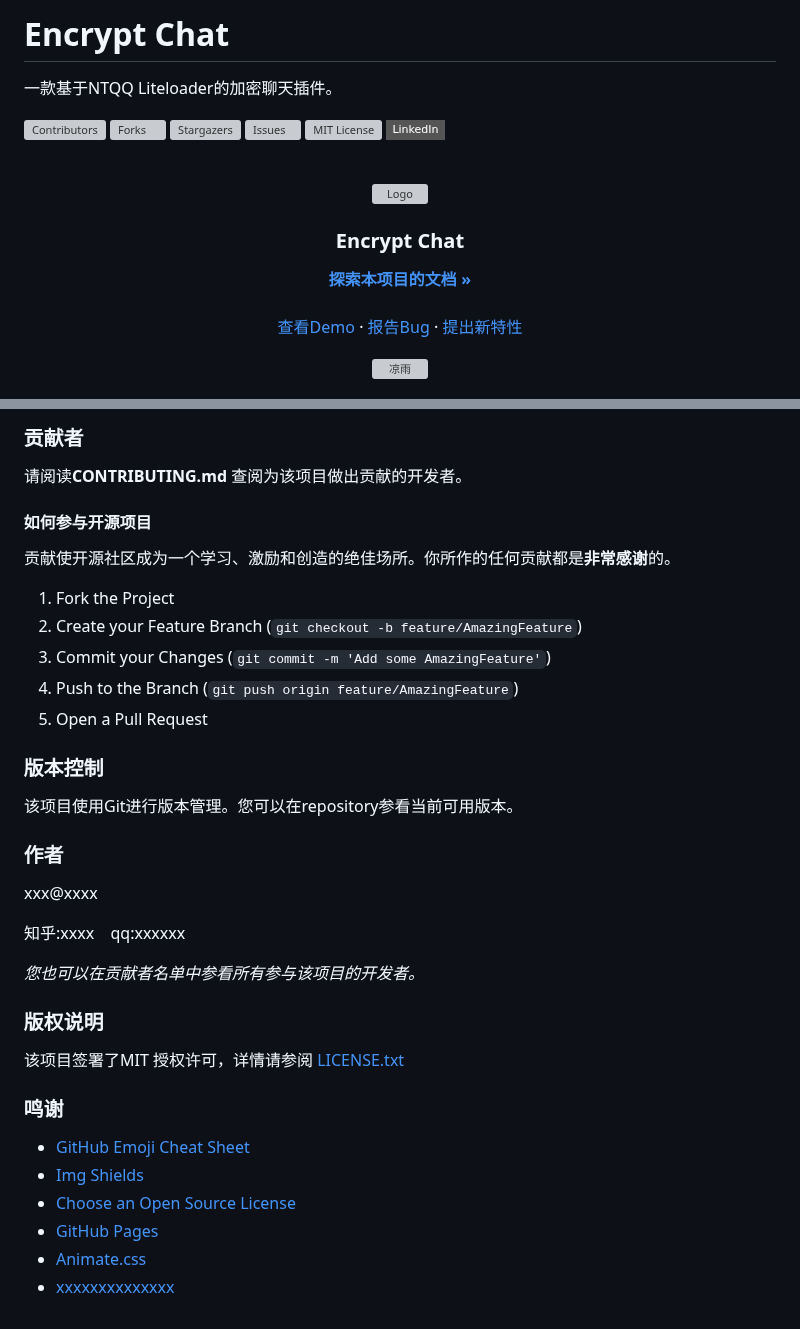
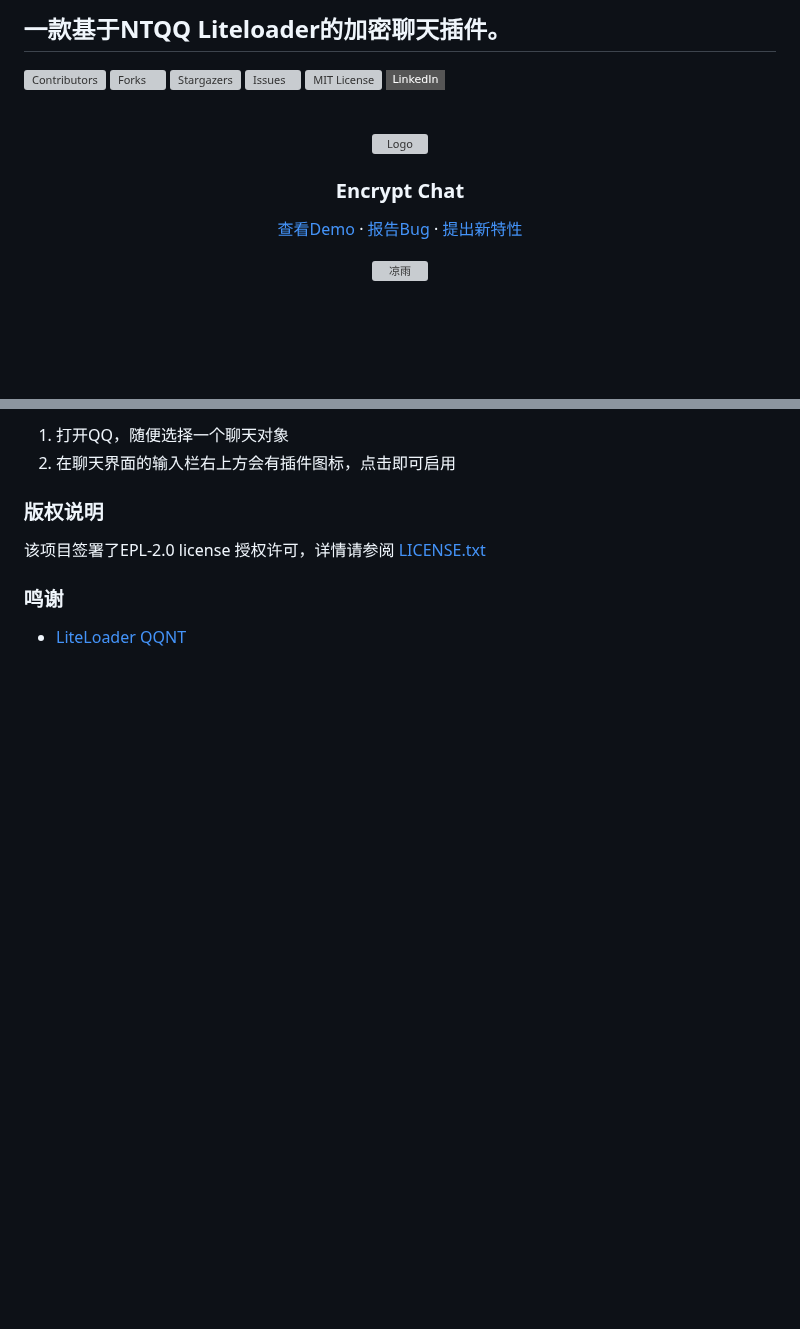
Before and after one commit to WJZ-P/LiteLoaderQQNT-Encrypt-Chat, a Markdown page: README.md, 2 parts joined by grey strips. Rendered like a GitHub page; badges without logos; blank space fills up the shorter version; grey boxes are pictures that could not be loaded.

```diff
--- a/README.md
+++ b/README.md
@@ -1,6 +1,4 @@
-# Encrypt Chat
-
-一款基于NTQQ Liteloader的加密聊天插件。
+## 一款基于NTQQ Liteloader的加密聊天插件。
 
 <!-- PROJECT SHIELDS -->
 
@@ -20,9 +18,6 @@
   </a>
   <h3 align="center">Encrypt Chat</h3>
   <p align="center">
-    <a href="https://github.com/WJZ-P/LiteLoaderQQNT-Encrypt-Chat"><strong>探索本项目的文档 »</strong></a>
-    <br />
-    <br />
     <a href="https://github.com/WJZ-P/LiteLoaderQQNT-Encrypt-Chat">查看Demo</a>
     ·
     <a href="https://github.com/WJZ-P/LiteLoaderQQNT-Encrypt-Chat/issues">报告Bug</a>
@@ -115,42 +64,14 @@ filetree
-### 贡献者
-
-请阅读**CONTRIBUTING.md** 查阅为该项目做出贡献的开发者。
-
-#### 如何参与开源项目
-
-贡献使开源社区成为一个学习、激励和创造的绝佳场所。你所作的任何贡献都是**非常感谢**的。
-
-1. Fork the Project
-2. Create your Feature Branch (`git checkout -b feature/AmazingFeature`)
-3. Commit your Changes (`git commit -m 'Add some AmazingFeature'`)
-4. Push to the Branch (`git push origin feature/AmazingFeature`)
-5. Open a Pull Request
-
-### 版本控制
-
-该项目使用Git进行版本管理。您可以在repository参看当前可用版本。
-
-### 作者
-
-xxx@xxxx
-
-知乎:xxxx &ensp; qq:xxxxxx
-
-*您也可以在贡献者名单中参看所有参与该项目的开发者。*
+1. 打开QQ，随便选择一个聊天对象
+2. 在聊天界面的输入栏右上方会有插件图标，点击即可启用
 
 ### 版权说明
 
-该项目签署了MIT
-授权许可，详情请参阅 [LICENSE.txt](https://github.com/WJZ-P/LiteLoaderQQNT-Encrypt-Chat/blob/master/LICENSE.txt)
+该项目签署了EPL-2.0 license
+授权许可，详情请参阅 [LICENSE.txt](https://github.com/WJZ-P/LiteLoaderQQNT-Encrypt-Chat/blob/main/LICENSE.txt)
 
 ### 鸣谢
 
-- [GitHub Emoji Cheat Sheet](https://www.webpagefx.com/tools/emoji-cheat-sheet)
-- [Img Shields](https://shields.io)
-- [Choose an Open Source License](https://choosealicense.com)
-- [GitHub Pages](https://pages.github.com)
-- [Animate.css](https://daneden.github.io/animate.css)
-- [xxxxxxxxxxxxxx](https://connoratherton.com/loaders)
+- [LiteLoader QQNT](https://github.com/LiteLoaderQQNT/LiteLoaderQQNT?tab=readme-ov-file)
 
 <!-- links -->
 
```
Also changed, not shown: other parts of README.md (+18 -64 lines).
